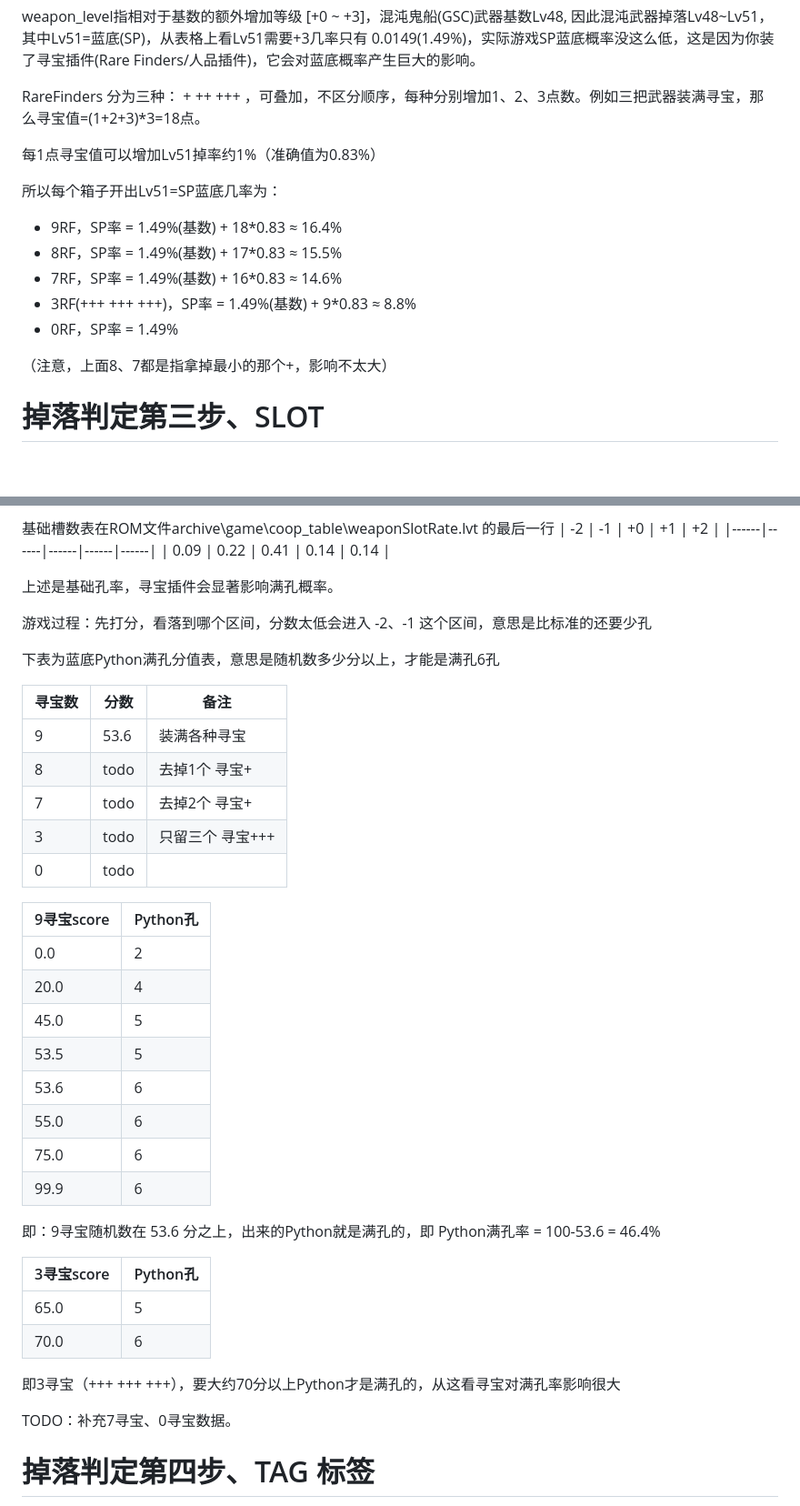
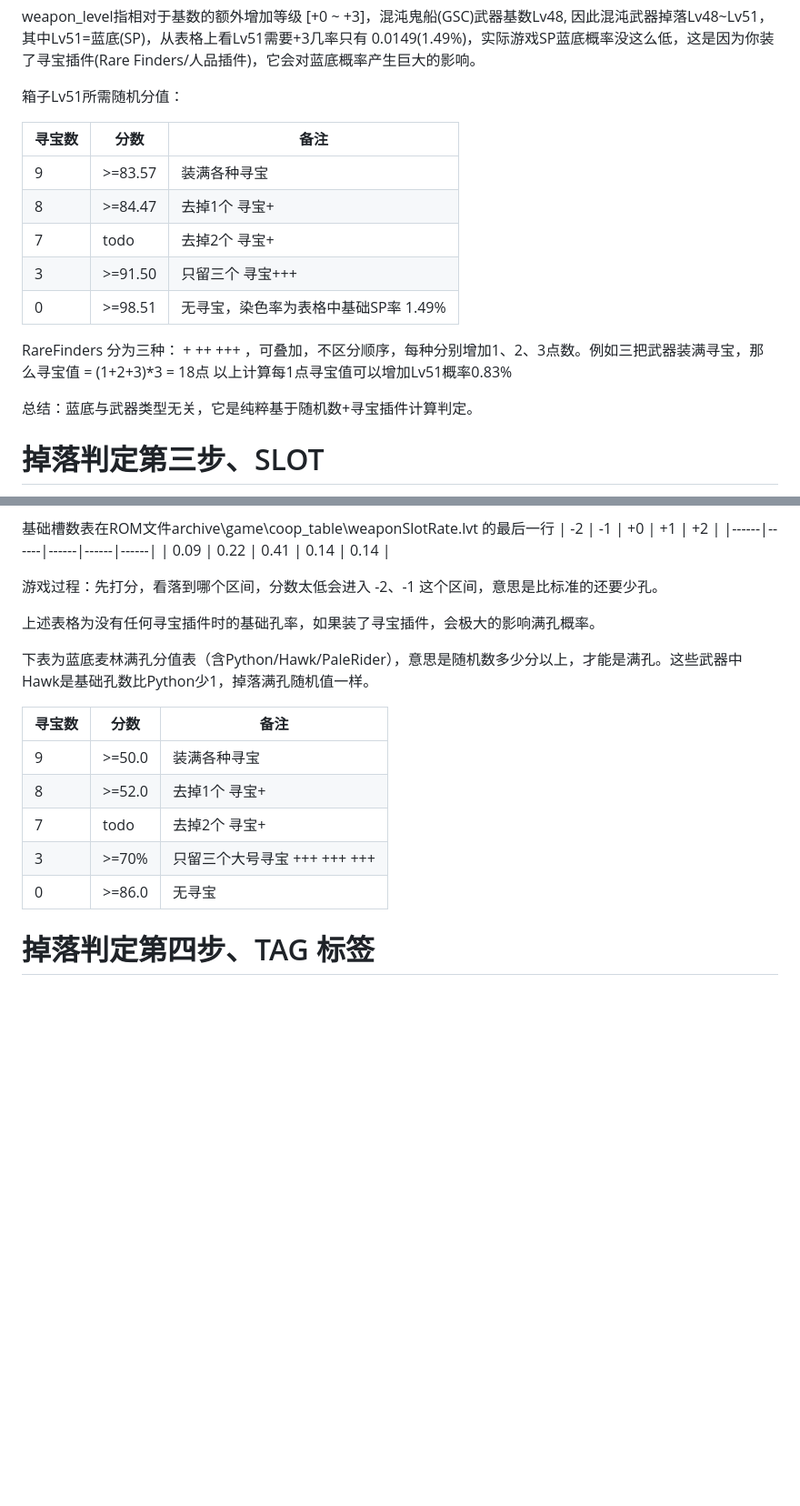
Before and after one commit to agemochina/Resident-Evil-Revelations-Analysis, a Markdown page: GSC Weapon Drop.md, 2 parts joined by grey strips. Shown at 91% size. Drawn GitHub-style; blank space fills up the shorter version.

```diff
--- a/GSC Weapon Drop.md
+++ b/GSC Weapon Drop.md
@@ -104,18 +104,20 @@ Weapon Level 判定武器等级（Lv48, Lv49, Lv50, Lv51=SP=蓝底)
 
 weapon_level指相对于基数的额外增加等级 [+0 ~ +3]，混沌鬼船(GSC)武器基数Lv48, 因此混沌武器掉落Lv48~Lv51，其中Lv51=蓝底(SP)，从表格上看Lv51需要+3几率只有 0.0149(1.49%)，实际游戏SP蓝底概率没这么低，这是因为你装了寻宝插件(Rare Finders/人品插件)，它会对蓝底概率产生巨大的影响。
 
-RareFinders 分为三种： + ++ +++ ，可叠加，不区分顺序，每种分别增加1、2、3点数。例如三把武器装满寻宝，那么寻宝值=(1+2+3)*3=18点。
+箱子Lv51所需随机分值：
 
-每1点寻宝值可以增加Lv51掉率约1%（准确值为0.83%）
+| 寻宝数| 分数   | 备注      |
+|------|--------| -------- |
+| 9    | >=83.57| 装满各种寻宝 |
+| 8    | >=84.47| 去掉1个 寻宝+ |
+| 7    | todo| 去掉2个 寻宝+ |
+| 3    | >=91.50| 只留三个 寻宝+++ |
+| 0    | >=98.51| 无寻宝，染色率为表格中基础SP率 1.49%|
 
-所以每个箱子开出Lv51=SP蓝底几率为：
-- 9RF，SP率 = 1.49%(基数) + 18*0.83 ≈ 16.4%
-- 8RF，SP率 = 1.49%(基数) + 17*0.83 ≈ 15.5%
-- 7RF，SP率 = 1.49%(基数) + 16*0.83 ≈ 14.6%
-- 3RF(+++ +++ +++)，SP率 = 1.49%(基数) + 9*0.83 ≈ 8.8%
-- 0RF，SP率 = 1.49%
+RareFinders 分为三种： + ++ +++ ，可叠加，不区分顺序，每种分别增加1、2、3点数。例如三把武器装满寻宝，那么寻宝值 = (1+2+3)*3 = 18点
+以上计算每1点寻宝值可以增加Lv51概率0.83%
 
-（注意，上面8、7都是指拿掉最小的那个+，影响不太大）
+总结：蓝底与武器类型无关，它是纯粹基于随机数+寻宝插件计算判定。
 
 # 掉落判定第三步、SLOT
 
@@ -135,42 +137,19 @@ SLOT即孔数。
 |------|------|------|------|------|
 | 0.09 | 0.22 | 0.41 | 0.14 | 0.14 |
 
-上述是基础孔率，寻宝插件会显著影响满孔概率。
+游戏过程：先打分，看落到哪个区间，分数太低会进入 -2、-1 这个区间，意思是比标准的还要少孔。
 
-游戏过程：先打分，看落到哪个区间，分数太低会进入 -2、-1 这个区间，意思是比标准的还要少孔
+上述表格为没有任何寻宝插件时的基础孔率，如果装了寻宝插件，会极大的影响满孔概率。
 
-下表为蓝底Python满孔分值表，意思是随机数多少分以上，才能是满孔6孔
+下表为蓝底麦林满孔分值表（含Python/Hawk/PaleRider），意思是随机数多少分以上，才能是满孔。这些武器中Hawk是基础孔数比Python少1，掉落满孔随机值一样。
 
-| 寻宝数| 分数| 备注      |
-|------|-----| -------- |
-| 9    | 53.6| 装满各种寻宝 |
-| 8    | todo| 去掉1个 寻宝+ |
+| 寻宝数| 分数  | 备注      |
+|------|-------| -------- |
+| 9    | >=50.0| 装满各种寻宝 |
+| 8    | >=52.0| 去掉1个 寻宝+ |
 | 7    | todo| 去掉2个 寻宝+ |
-| 3    | todo| 只留三个 寻宝+++ |
-| 0    | todo| |
-
-| 9寻宝score | Python孔 |
-|------|---|
-| 0.0  | 2 |
-| 20.0 | 4 |
-| 45.0 | 5 |
-| 53.5 | 5 |
-| 53.6 | 6 |
-| 55.0 | 6 |
-| 75.0 | 6 |
-| 99.9 | 6 |
-
-即：9寻宝随机数在 53.6 分之上，出来的Python就是满孔的，即 Python满孔率 = 100-53.6 = 46.4%
-
-
-| 3寻宝score | Python孔 |
-|---|---|
-| 65.0 | 5 |
-| 70.0 | 6 |
-
-即3寻宝（+++ +++ +++），要大约70分以上Python才是满孔的，从这看寻宝对满孔率影响很大
-
-TODO：补充7寻宝、0寻宝数据。
+| 3    | >=70%| 只留三个大号寻宝 +++ +++ +++ |
+| 0    | >=86.0| 无寻宝|
 
 # 掉落判定第四步、TAG 标签
 
```
